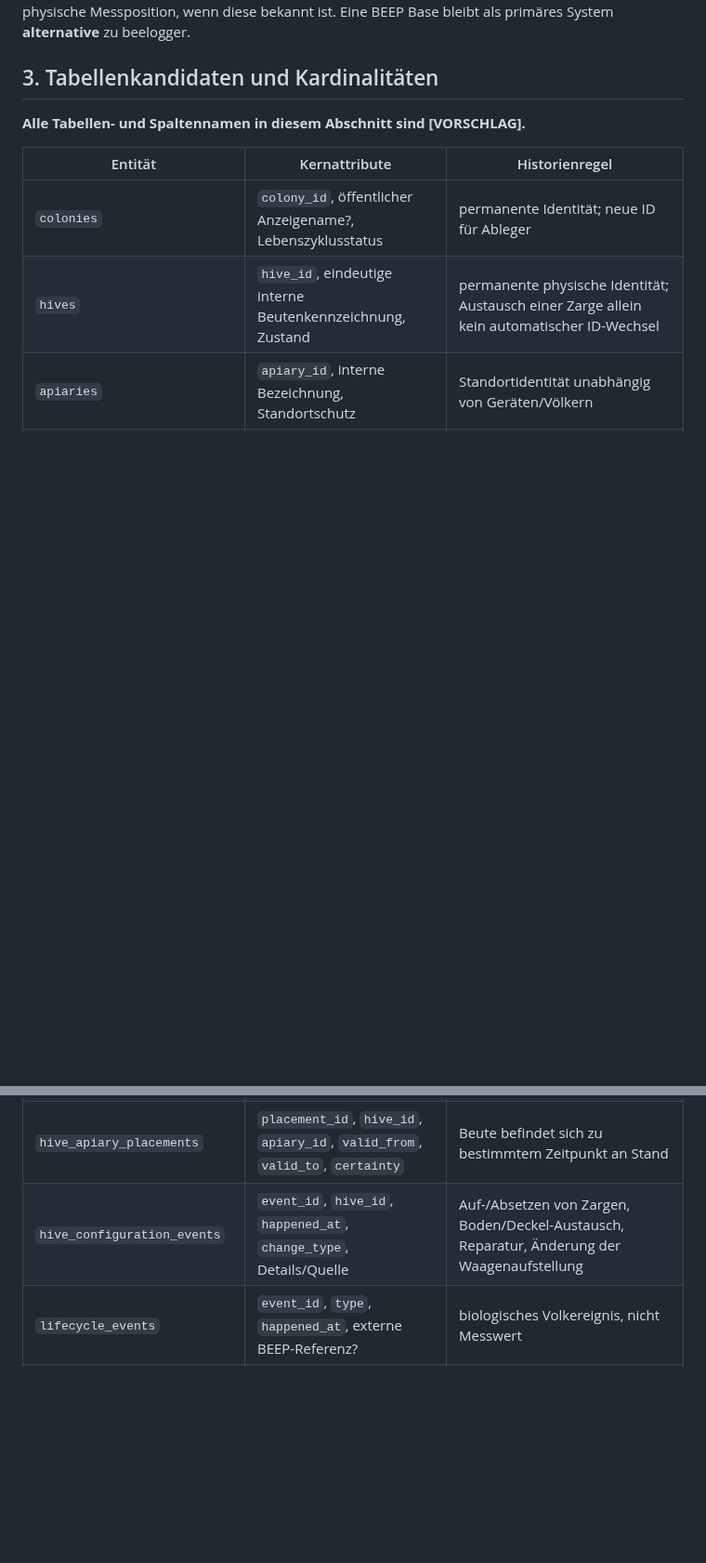
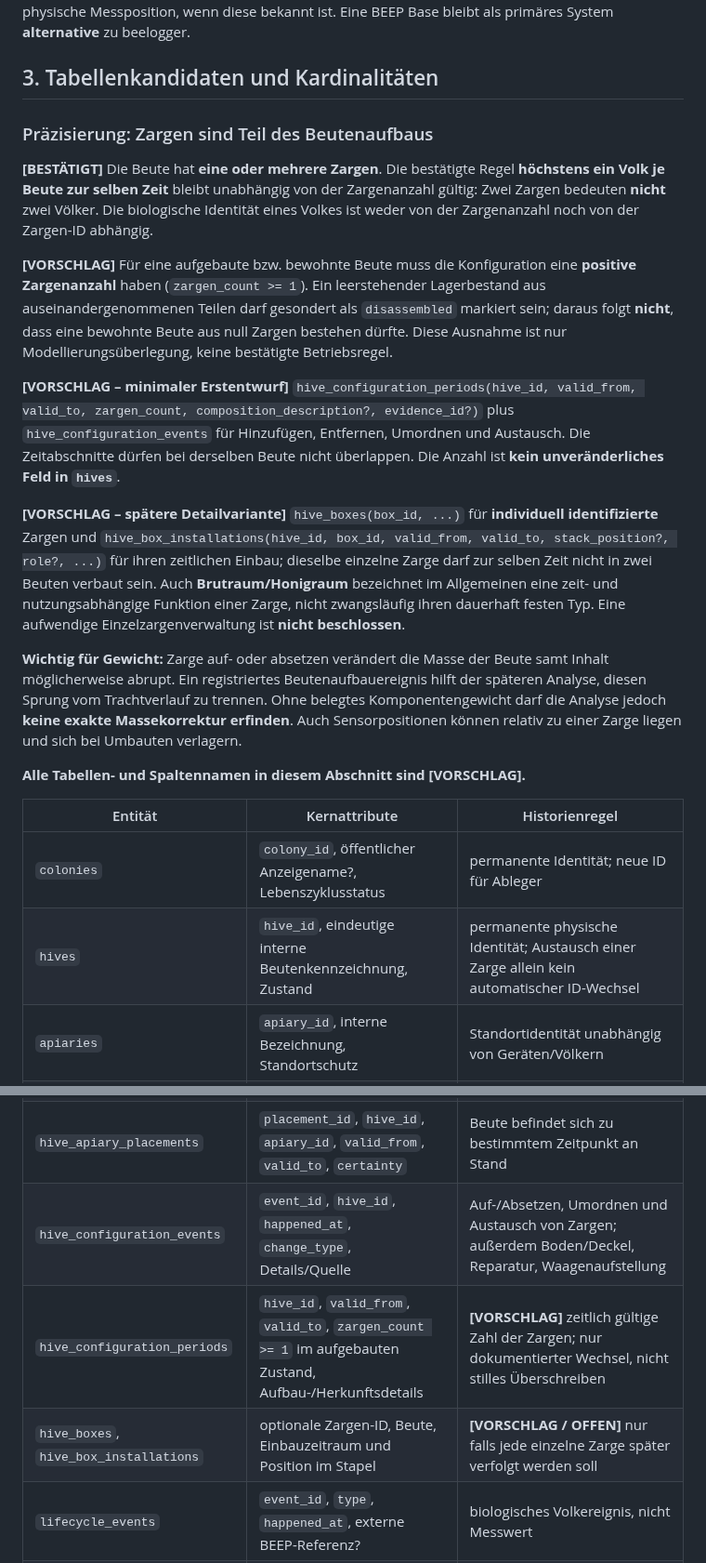
Before and after one commit to impyer/bienen-lora-logger, a Markdown page: docs/architektur/beute-volk-stand-beziehungen-v01.md, 2 parts joined by grey strips. Shown at 93% size. GitHub-like rendering; blank space fills up the shorter version.

Commit message:
docs: Beute aus einer oder mehreren Zargen mit historisierbarem Aufbau erfassen

```diff
--- a/docs/architektur/beute-volk-stand-beziehungen-v01.md
+++ b/docs/architektur/beute-volk-stand-beziehungen-v01.md
@@ -54,6 +57,20 @@ erDiagram
 
 ## 3. Tabellenkandidaten und Kardinalitäten
 
+### Präzisierung: Zargen sind Teil des Beutenaufbaus
+
+**[BESTÄTIGT]** Die Beute hat **eine oder mehrere Zargen**. Die bestätigte Regel **höchstens ein Volk je Beute zur selben Zeit** bleibt unabhängig von der Zargenanzahl gültig: Zwei Zargen bedeuten **nicht** zwei Völker. Die biologische Identität eines Volkes ist weder von der Zargenanzahl noch von der Zargen-ID abhängig.
+
+**[VORSCHLAG]** Für eine aufgebaute bzw. bewohnte Beute muss die Konfiguration eine **positive Zargenanzahl** haben (`zargen_count >= 1`). Ein leerstehender Lagerbestand aus auseinandergenommenen Teilen darf gesondert als `disassembled` markiert sein; daraus folgt **nicht**, dass eine bewohnte Beute aus null Zargen bestehen dürfte. Diese Ausnahme ist nur Modellierungsüberlegung, keine bestätigte Betriebsregel.
+
+**[VORSCHLAG – minimaler Erstentwurf]** `hive_configuration_periods(hive_id, valid_from, valid_to, zargen_count, composition_description?, evidence_id?)` plus `hive_configuration_events` für Hinzufügen, Entfernen, Umordnen und Austausch. Die Zeitabschnitte dürfen bei derselben Beute nicht überlappen. Die Anzahl ist **kein unveränderliches Feld in `hives`**.
+
+**[VORSCHLAG – spätere Detailvariante]** `hive_boxes(box_id, ...)` für **individuell identifizierte** Zargen und `hive_box_installations(hive_id, box_id, valid_from, valid_to, stack_position?, role?, ...)` für ihren zeitlichen Einbau; dieselbe einzelne Zarge darf zur selben Zeit nicht in zwei Beuten verbaut sein. Auch **Brutraum/Honigraum** bezeichnet im Allgemeinen eine zeit- und nutzungsabhängige Funktion einer Zarge, nicht zwangsläufig ihren dauerhaft festen Typ. Eine aufwendige Einzelzargenverwaltung ist **nicht beschlossen**.
+
+**Wichtig für Gewicht:** Zarge auf- oder absetzen verändert die Masse der Beute samt Inhalt möglicherweise abrupt. Ein registriertes Beutenaufbauereignis hilft der späteren Analyse, diesen Sprung vom Trachtverlauf zu trennen. Ohne belegtes Komponentengewicht darf die Analyse jedoch **keine exakte Massekorrektur erfinden**. Auch Sensorpositionen können relativ zu einer Zarge liegen und sich bei Umbauten verlagern.
+
+
+
 **Alle Tabellen- und Spaltennamen in diesem Abschnitt sind [VORSCHLAG].**
 
 | Entität | Kernattribute | Historienregel |
@@ -63,7 +80,9 @@ erDiagram
 | `apiaries` | `apiary_id`, interne Bezeichnung, Standortschutz | Standortidentität unabhängig von Geräten/Völkern |
 | `colony_hive_occupancies` | `occupancy_id`, `colony_id`, `hive_id`, `valid_from`, `valid_to`, `certainty`, `source_event_id?` | Volk nutzt Beute **in bestimmtem Zeitraum** |
 | `hive_apiary_placements` | `placement_id`, `hive_id`, `apiary_id`, `valid_from`, `valid_to`, `certainty` | Beute befindet sich zu bestimmtem Zeitpunkt an Stand |
-| `hive_configuration_events` | `event_id`, `hive_id`, `happened_at`, `change_type`, Details/Quelle | Auf-/Absetzen von Zargen, Boden/Deckel-Austausch, Reparatur, Änderung der Waagenaufstellung |
+| `hive_configuration_events` | `event_id`, `hive_id`, `happened_at`, `change_type`, Details/Quelle | Auf-/Absetzen, Umordnen und Austausch von Zargen; außerdem Boden/Deckel, Reparatur, Waagenaufstellung |
+| `hive_configuration_periods` | `hive_id`, `valid_from`, `valid_to`, `zargen_count >= 1` im aufgebauten Zustand, Aufbau-/Herkunftsdetails | **[VORSCHLAG]** zeitlich gültige Zahl der Zargen; nur dokumentierter Wechsel, nicht stilles Überschreiben |
+| `hive_boxes`, `hive_box_installations` | optionale Zargen-ID, Beute, Einbauzeitraum und Position im Stapel | **[VORSCHLAG / OFFEN]** nur falls jede einzelne Zarge später verfolgt werden soll |
 | `lifecycle_events` | `event_id`, `type`, `happened_at`, externe BEEP-Referenz? | biologisches Volkereignis, nicht Messwert |
 | `lifecycle_participants` | `event_id`, `colony_id`, `role`, `certainty` | Herkunfts- und Ergebnisvölker, z. B. Ableger/Vereinigung |
 | `hive_measurement_positions` | `position_id`, `hive_id`, `zone`, genaue Lage?, Validität? | reproduzierbarer Messort innerhalb/an einer Beute |
```
Also changed, not shown: other parts of docs/architektur/beute-volk-stand-beziehungen-v01.md (+5 -2 lines).
